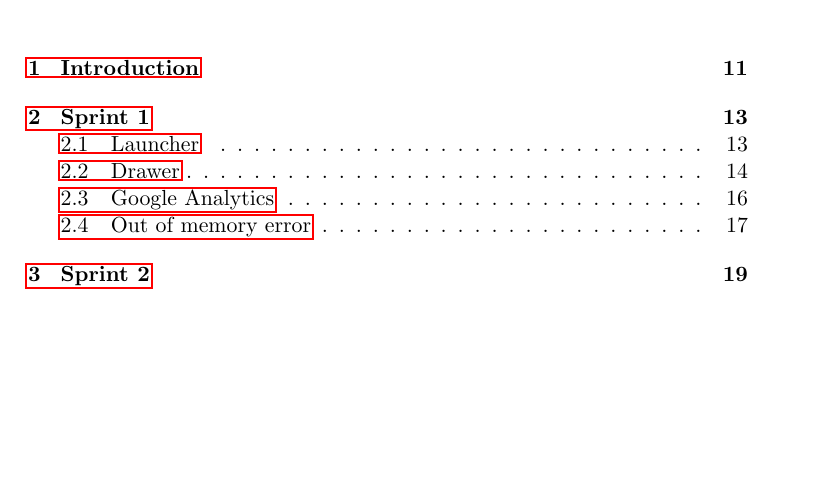
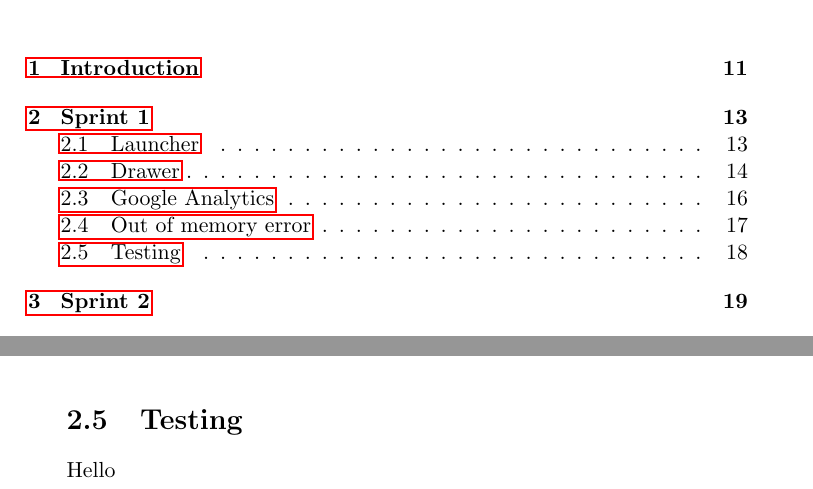
Before and after one commit to frmi/sw605f14-latex, a LaTeX document (master.tex, which reads documents/03-Sprint1/index.tex, documents/03-Sprint1/testing.tex): part of page 7 of 27 before the commit and two parts of pages 7 and 18 of 27 after it, the two joined at a grey line, cut so that both start at the same text, the shorter picture padded with empty space. Compiled offline with pdfLaTeX.

Commit message:
Added sprint 1 testing to index file

```diff
--- a/documents/03-Sprint1/index.tex
+++ b/documents/03-Sprint1/index.tex
@@ -6,3 +6,4 @@
 \DOCPATH{03-Sprint1/drawer}
 \DOCPATH{03-Sprint1/googleanalytics}
 \DOCPATH{03-Sprint1/authenticationAnimation}
+\DOCPATH{03-Sprint1/testing}
--- a/documents/03-Sprint1/testing.tex
+++ b/documents/03-Sprint1/testing.tex
@@ -1,2 +1,3 @@
 \section{Testing}
 \label{sec:testing_sprint1}
+Hello
```
